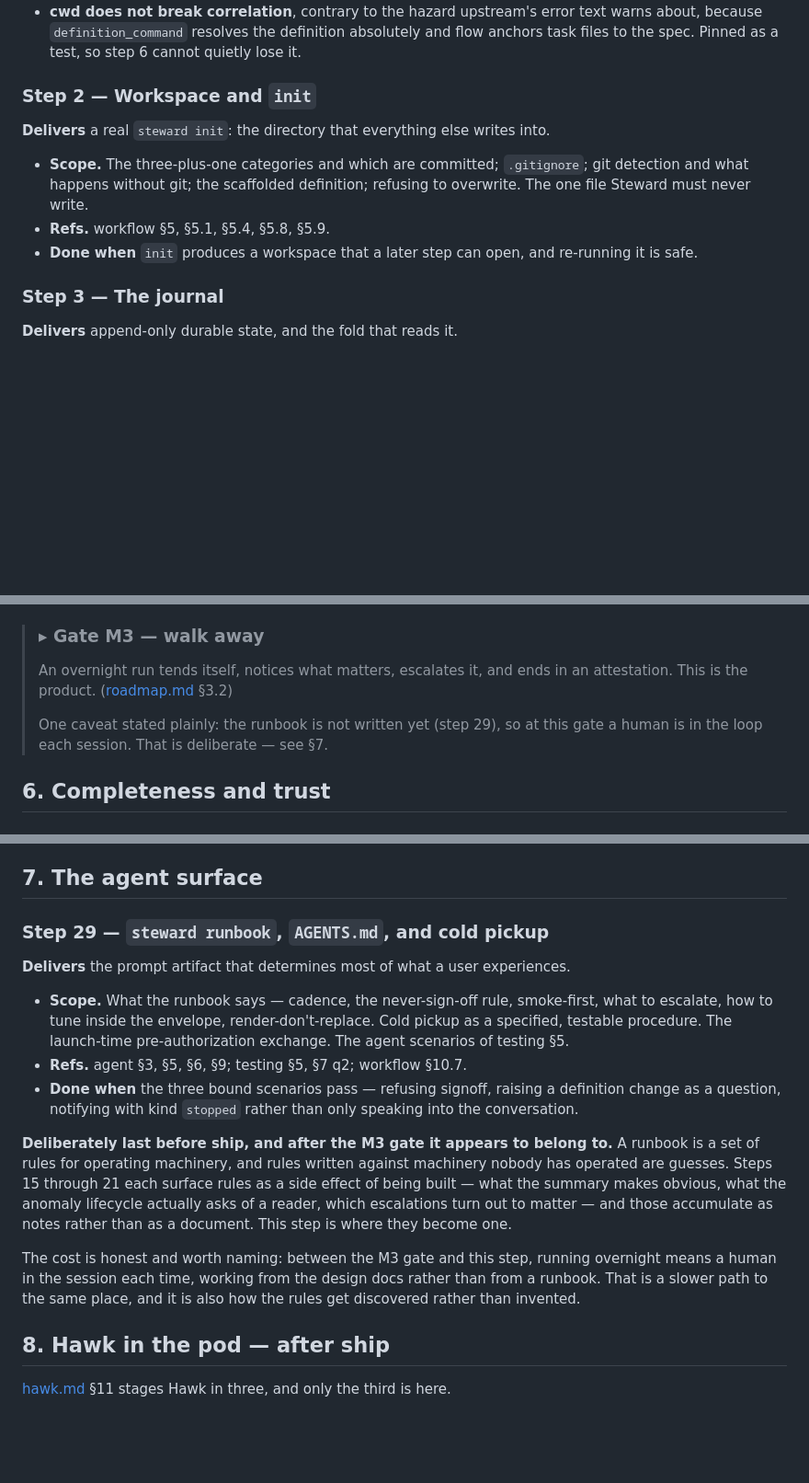
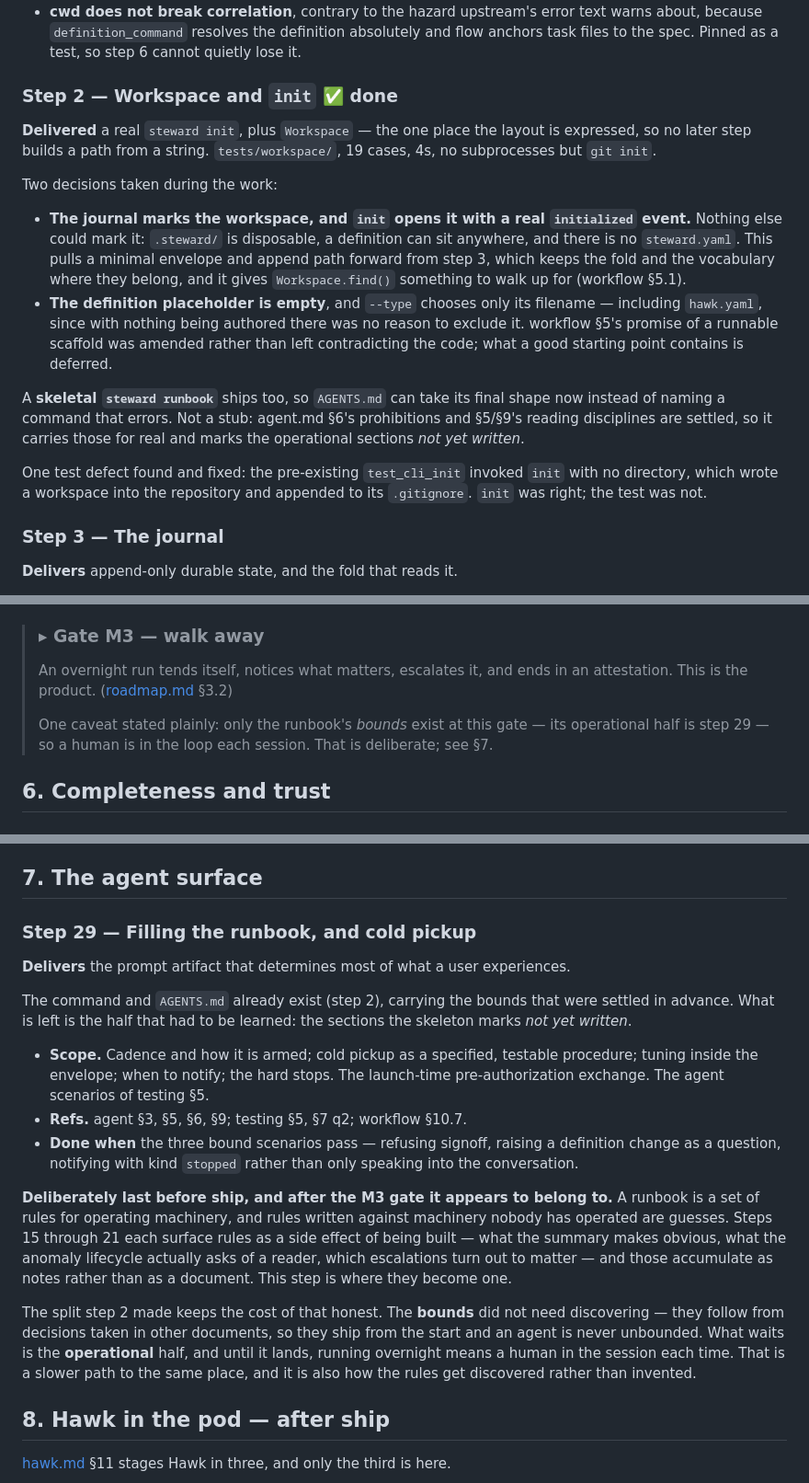
Before and after one commit to meridianlabs-ai/inspect_steward, a Markdown page: design/plan.md, 3 parts joined by grey strips. Shown at 92% size. GitHub-like rendering; blank space fills up the shorter version.

Commit message:
udpate. plan

```diff
--- a/design/plan.md
+++ b/design/plan.md
@@ -42,13 +42,18 @@ Three findings went back into the design:
 - **A selection's `log_dir` does not reach pre-boundary writes** (exec §4). A flow worker given only the override drops `flow.yaml` into the definition's log directory. A worker needs both channels — step 6.
 - **cwd does not break correlation**, contrary to the hazard upstream's error text warns about, because `definition_command` resolves the definition absolutely and flow anchors task files to the spec. Pinned as a test, so step 6 cannot quietly lose it.
 
-### Step 2 — Workspace and `init`
+### Step 2 — Workspace and `init` ✅ **done**
 
-**Delivers** a real `steward init`: the directory that everything else writes into.
+**Delivered** a real `steward init`, plus `Workspace` — the one place the layout is expressed, so no later step builds a path from a string. `tests/workspace/`, 19 cases, 4s, no subprocesses but `git init`.
 
-- **Scope.** The three-plus-one categories and which are committed; `.gitignore`; git detection and what happens without git; the scaffolded definition; refusing to overwrite. The one file Steward must never write.
-- **Refs.** workflow §5, §5.1, §5.4, §5.8, §5.9.
-- **Done when** `init` produces a workspace that a later step can open, and re-running it is safe.
+Two decisions taken during the work:
+
+- **The journal marks the workspace, and `init` opens it with a real `initialized` event.** Nothing else could mark it: `.steward/` is disposable, a definition can sit anywhere, and there is no `steward.yaml`. This pulls a minimal envelope and append path forward from step 3, which keeps the fold and the vocabulary where they belong, and it gives `Workspace.find()` something to walk up for (workflow §5.1).
+- **The definition placeholder is empty**, and `--type` chooses only its filename — including `hawk.yaml`, since with nothing being authored there was no reason to exclude it. workflow §5's promise of a runnable scaffold was amended rather than left contradicting the code; what a good starting point contains is deferred.
+
+A **skeletal `steward runbook`** ships too, so `AGENTS.md` can take its final shape now instead of naming a command that errors. Not a stub: agent.md §6's prohibitions and §5/§9's reading disciplines are settled, so it carries those for real and marks the operational sections *not yet written*.
+
+One test defect found and fixed: the pre-existing `test_cli_init` invoked `init` with no directory, which wrote a workspace into the repository and appended to its `.gitignore`. `init` was right; the test was not.
 
 ### Step 3 — The journal
 
@@ -246,7 +251,7 @@ Before adjudication rather than after, because anomalies need somewhere to escal
 >
 > An overnight run tends itself, notices what matters, escalates it, and ends in an attestation. This is the product. ([roadmap.md](roadmap.md) §3.2)
 >
-> One caveat stated plainly: the runbook is not written yet (step 29), so at this gate a human is in the loop each session. That is deliberate — see §7.
+> One caveat stated plainly: only the runbook's *bounds* exist at this gate — its operational half is step 29 — so a human is in the loop each session. That is deliberate; see §7.
 
 ## 6. Completeness and trust
 
@@ -320,17 +325,19 @@ One frontend caveat covering all three: **Hawk rejects `scan:` locally**, so non
 
 ## 7. The agent surface
 
-### Step 29 — `steward runbook`, `AGENTS.md`, and cold pickup
+### Step 29 — Filling the runbook, and cold pickup
 
 **Delivers** the prompt artifact that determines most of what a user experiences.
 
-- **Scope.** What the runbook says — cadence, the never-sign-off rule, smoke-first, what to escalate, how to tune inside the envelope, render-don't-replace. Cold pickup as a specified, testable procedure. The launch-time pre-authorization exchange. The agent scenarios of testing §5.
+The command and `AGENTS.md` already exist (step 2), carrying the bounds that were settled in advance. What is left is the half that had to be learned: the sections the skeleton marks *not yet written*.
+
+- **Scope.** Cadence and how it is armed; cold pickup as a specified, testable procedure; tuning inside the envelope; when to notify; the hard stops. The launch-time pre-authorization exchange. The agent scenarios of testing §5.
 - **Refs.** agent §3, §5, §6, §9; testing §5, §7 q2; workflow §10.7.
 - **Done when** the three bound scenarios pass — refusing signoff, raising a definition change as a question, notifying with kind `stopped` rather than only speaking into the conversation.
 
 **Deliberately last before ship, and after the M3 gate it appears to belong to.** A runbook is a set of rules for operating machinery, and rules written against machinery nobody has operated are guesses. Steps 15 through 21 each surface rules as a side effect of being built — what the summary makes obvious, what the anomaly lifecycle actually asks of a reader, which escalations turn out to matter — and those accumulate as notes rather than as a document. This step is where they become one.
 
-The cost is honest and worth naming: between the M3 gate and this step, running overnight means a human in the session each time, working from the design docs rather than from a runbook. That is a slower path to the same place, and it is also how the rules get discovered rather than invented.
+The split step 2 made keeps the cost of that honest. The **bounds** did not need discovering — they follow from decisions taken in other documents, so they ship from the start and an agent is never unbounded. What waits is the **operational** half, and until it lands, running overnight means a human in the session each time. That is a slower path to the same place, and it is also how the rules get discovered rather than invented.
 
 ## 8. Hawk in the pod — after ship
 
```
Also changed, not shown: design/workflow.md (+2 -0 lines).
